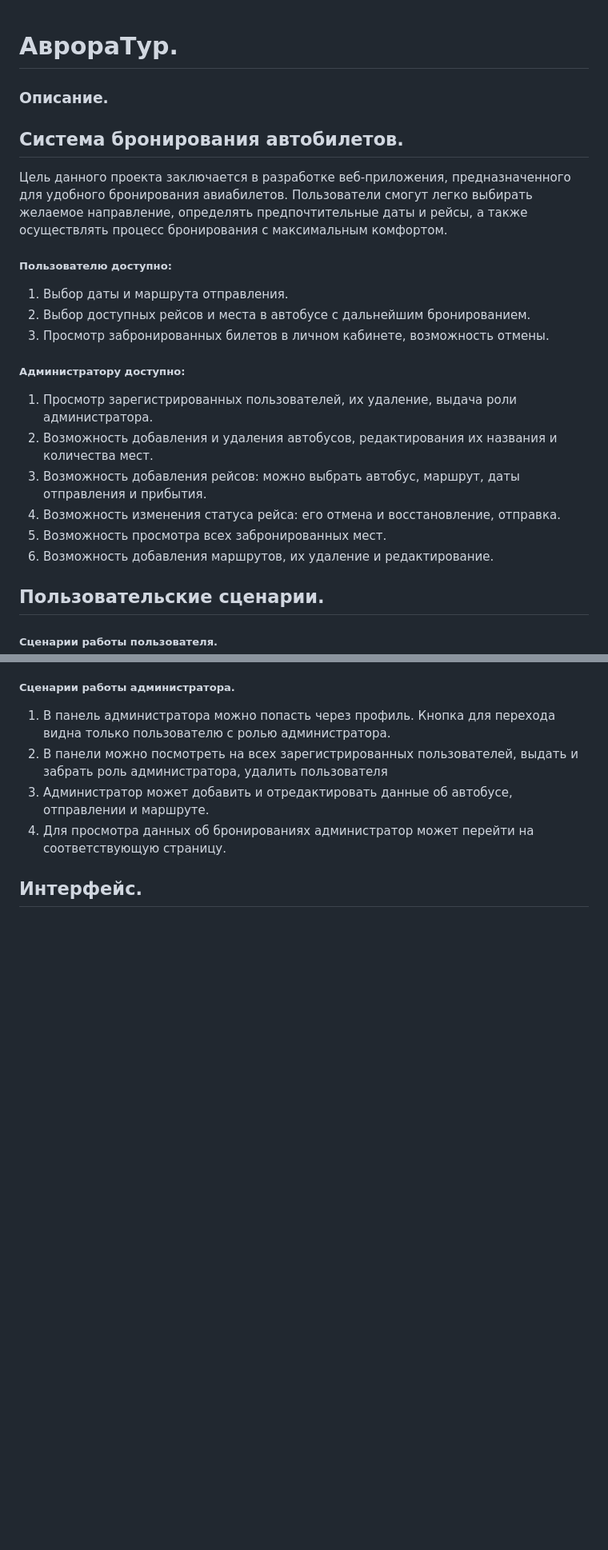
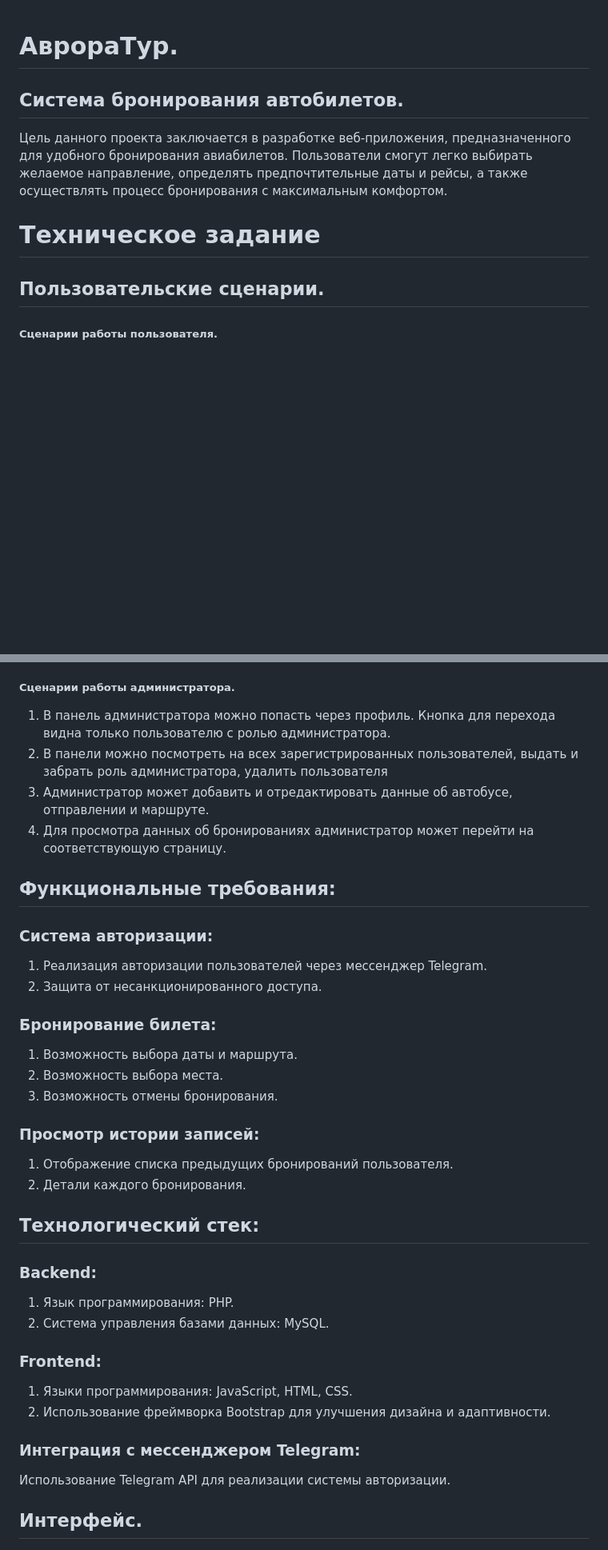
Before and after one commit to DarkAugustt/kursach, a Markdown page: README.md, 2 parts joined by grey strips. Shown at 80% size. GitHub-like rendering; blank space fills up the shorter version.

```diff
--- a/README.md
+++ b/README.md
@@ -1,19 +1,8 @@
 # АврораТур.
-### Описание.
+
 ## Система бронирования автобилетов.
 Цель данного проекта заключается в разработке веб-приложения, предназначенного для удобного бронирования авиабилетов. Пользователи смогут легко выбирать желаемое направление, определять предпочтительные даты и рейсы, а также осуществлять процесс бронирования с максимальным комфортом.
-##### Пользователю доступно:
-1. Выбор даты и маршрута отправления.
-2. Выбор доступных рейсов и места в автобусе с дальнейшим бронированием.
-3. Просмотр забронированных билетов в личном кабинете, возможность отмены.
-
-##### Администратору доступно:
-1. Просмотр зарегистрированных пользователей, их удаление, выдача роли администратора.
-2. Возможность добавления и удаления автобусов, редактирования их названия и количества мест.
-3. Возможность добавления рейсов: можно выбрать автобус, маршрут, даты отправления и прибытия.
-4. Возможность изменения статуса рейса: его отмена и восстановление, отправка.
-5. Возможность просмотра всех забронированных мест.
-6. Возможность добавления маршрутов, их удаление и редактирование.
+# Техническое задание
 
 ## Пользовательские сценарии.
 ##### Сценарии работы пользователя.
@@ -28,7 +17,26 @@
 2. В панели можно посмотреть на всех зарегистрированных пользователей, выдать и забрать роль администратора, удалить пользователя
 3. Администратор может добавить и отредактировать данные об автобусе, отправлении и маршруте.
 4. Для просмотра данных об бронированиях администратор может перейти на соответствующую страницу.
-
+## Функциональные требования:
+### Система авторизации:
+1. Реализация авторизации пользователей через мессенджер Telegram.
+2. Защита от несанкционированного доступа.
+### Бронирование билета:
+1. Возможность выбора даты и маршрута.
+2. Возможность выбора места.
+3. Возможность отмены бронирования.
+### Просмотр истории записей:
+1. Отображение списка предыдущих бронирований пользователя.
+2. Детали каждого бронирования.
+## Технологический стек:
+### Backend:
+1. Язык программирования: PHP.
+2. Система управления базами данных: MySQL.
+### Frontend:
+1. Языки программирования: JavaScript, HTML, CSS.
+2. Использование фреймворка Bootstrap для улучшения дизайна и адаптивности.
+### Интеграция с мессенджером Telegram:
+ Использование Telegram API для реализации системы авторизации.
 ## Интерфейс.
 ![Изображение](https://github.com/DarkAugustt/kursach/blob/main/Интерфейс.png)
 ## Диаграммы
```
Also changed, not shown: other parts of README.md (+4 -3 lines).
